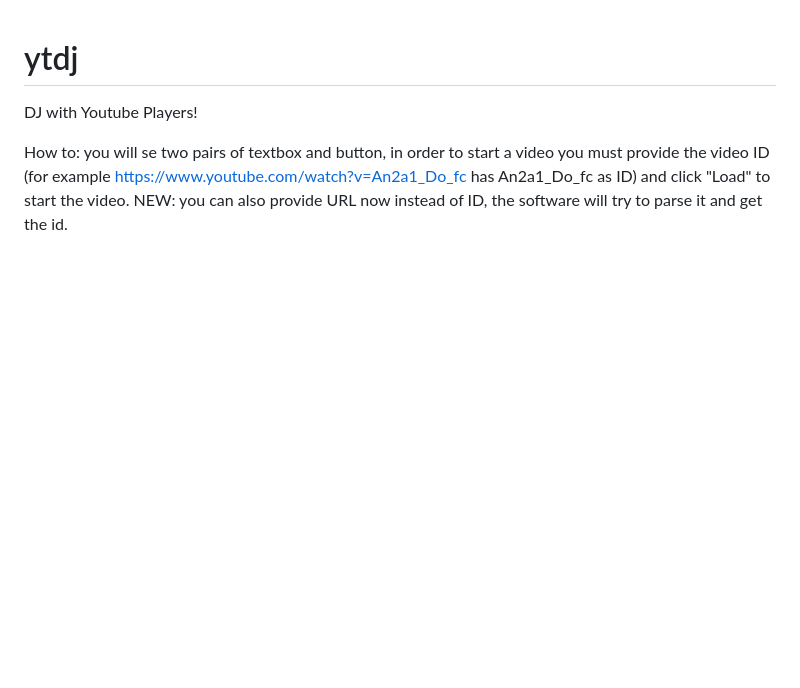
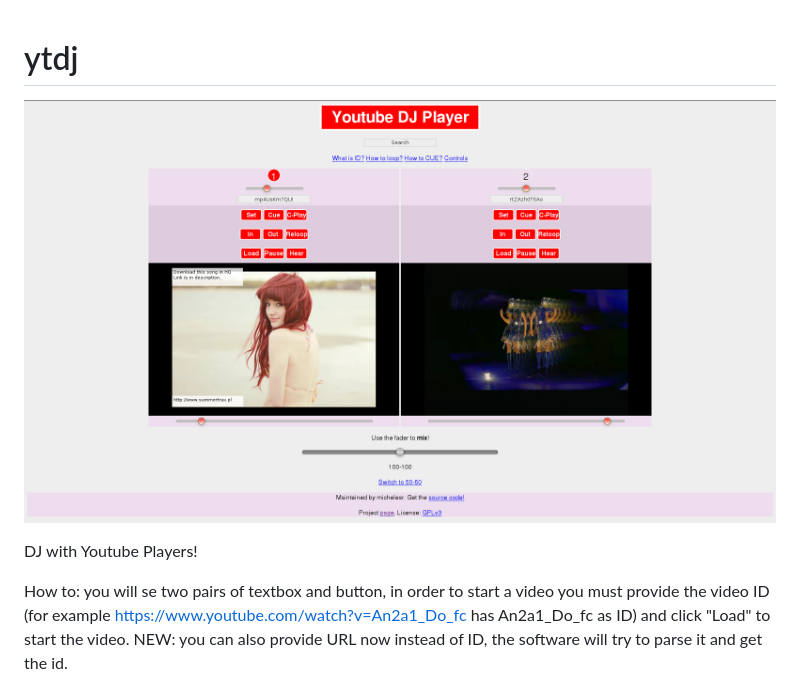
Before and after one commit to michelesr/ytdj, a Markdown page: README.md, the part around the change. Rendered like a GitHub page; pictures changed too: ss.png (added); blank space fills up the shorter version.

Commit message:
Add screenshot

```diff
--- a/README.md
+++ b/README.md
@@ -1,5 +1,7 @@
 ytdj
 ====
+
+![SS](ss.png)
 
 DJ with Youtube Players!
 
```
